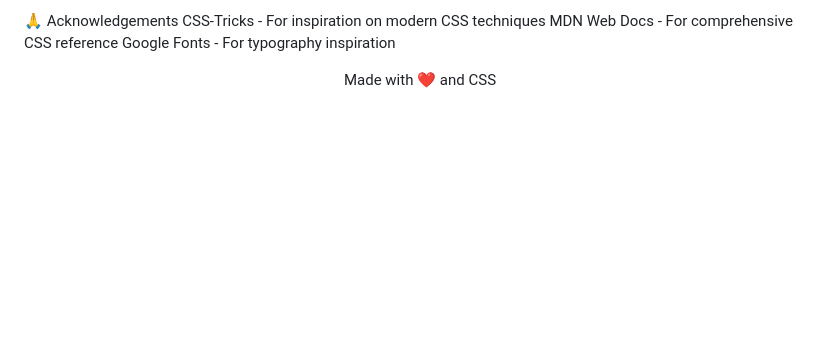
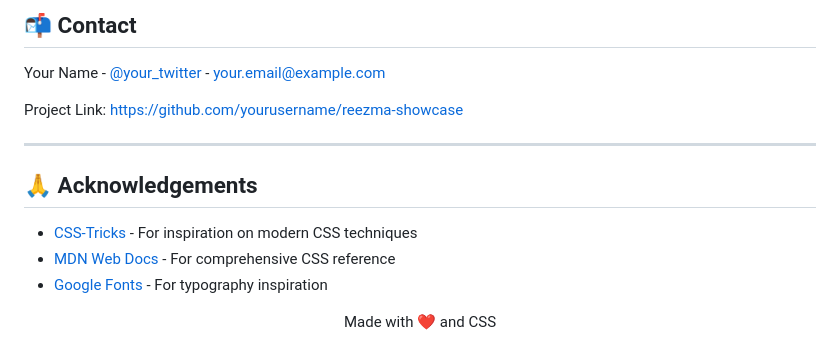
Before and after one commit to reezmahanan/Reezma-tech-services, a Markdown page: README.md, the part around one of its changes. Rendered like a GitHub page; blank space fills up the shorter version.

Commit message:
Revise README for better structure and clarity

```diff
--- a/README.md
+++ b/README.md
@@ -89,6 +174,16 @@ Project Link: https://github.com/yourusername/reezma-showcase
 
-🙏 Acknowledgements
-CSS-Tricks - For inspiration on modern CSS techniques
-MDN Web Docs - For comprehensive CSS reference
-Google Fonts - For typography inspiration
-<p align="center"> Made with ❤️ and CSS </p
+## 📬 Contact
+
+Your Name - [@your_twitter](https://twitter.com/your_twitter) - your.email@example.com
+
+Project Link: [https://github.com/yourusername/reezma-showcase](https://github.com/yourusername/reezma-showcase)
+
+---
+
+## 🙏 Acknowledgements
+
+- [CSS-Tricks](https://css-tricks.com/) - For inspiration on modern CSS techniques
+- [MDN Web Docs](https://developer.mozilla.org/) - For comprehensive CSS reference
+- [Google Fonts](https://fonts.google.com/) - For typography inspiration
+
+<p align="center"> Made with ❤️ and CSS </p>
```
Also changed, not shown: other parts of README.md (+153 -68 lines).
